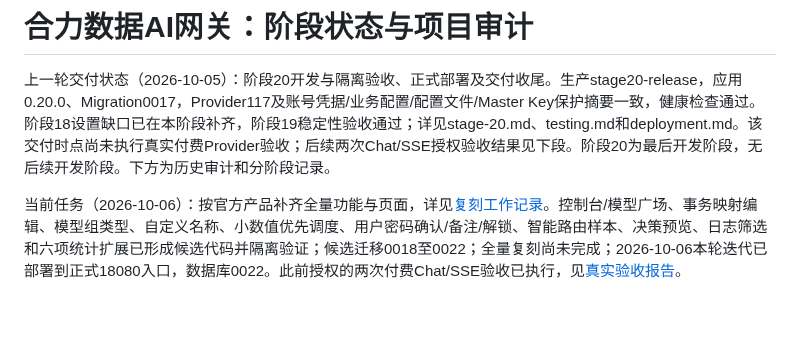
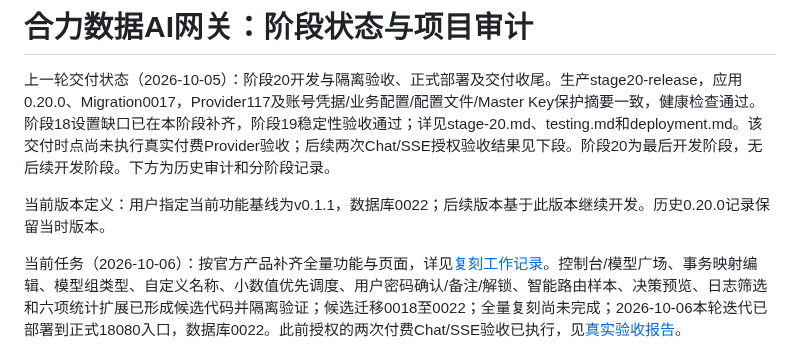
Before and after one commit to leichuanxing/Helidata-AIGateway, a Markdown page: docs/current-status.md, the part around the change. GitHub-like rendering; blank space fills up the shorter version.

```diff
--- a/docs/current-status.md
+++ b/docs/current-status.md
@@ -1,6 +1,8 @@
 # 合力数据AI网关：阶段状态与项目审计
 
 上一轮交付状态（2026-10-05）：阶段20开发与隔离验收、正式部署及交付收尾。生产stage20-release，应用0.20.0、Migration0017，Provider117及账号凭据/业务配置/配置文件/Master Key保护摘要一致，健康检查通过。阶段18设置缺口已在本阶段补齐，阶段19稳定性验收通过；详见stage-20.md、testing.md和deployment.md。该交付时点尚未执行真实付费Provider验收；后续两次Chat/SSE授权验收结果见下段。阶段20为最后开发阶段，无后续开发阶段。下方为历史审计和分阶段记录。
+
+当前版本定义：用户指定当前功能基线为v0.1.1，数据库0022；后续版本基于此版本继续开发。历史0.20.0记录保留当时版本。
 
 当前任务（2026-10-06）：按官方产品补齐全量功能与页面，详见[复刻工作记录](product-reproduction.md)。控制台/模型广场、事务映射编辑、模型组类型、自定义名称、小数值优先调度、用户密码确认/备注/解锁、智能路由样本、决策预览、日志筛选和六项统计扩展已形成候选代码并隔离验证；候选迁移0018至0022；全量复刻尚未完成；2026-10-06本轮迭代已部署到正式18080入口，数据库0022。此前授权的两次付费Chat/SSE验收已执行，见[真实验收报告](../releases/live-provider-acceptance-report.md)。
 
```
Also changed, not shown: README.md (+1 -1 lines), docs/reproduction-progress.md (+2 -0 lines), docs/reproduction-version-0.1.1.md (added, +11 -0 lines), docs/reproduction-version-0.1.1.png (added), 6 other files.
